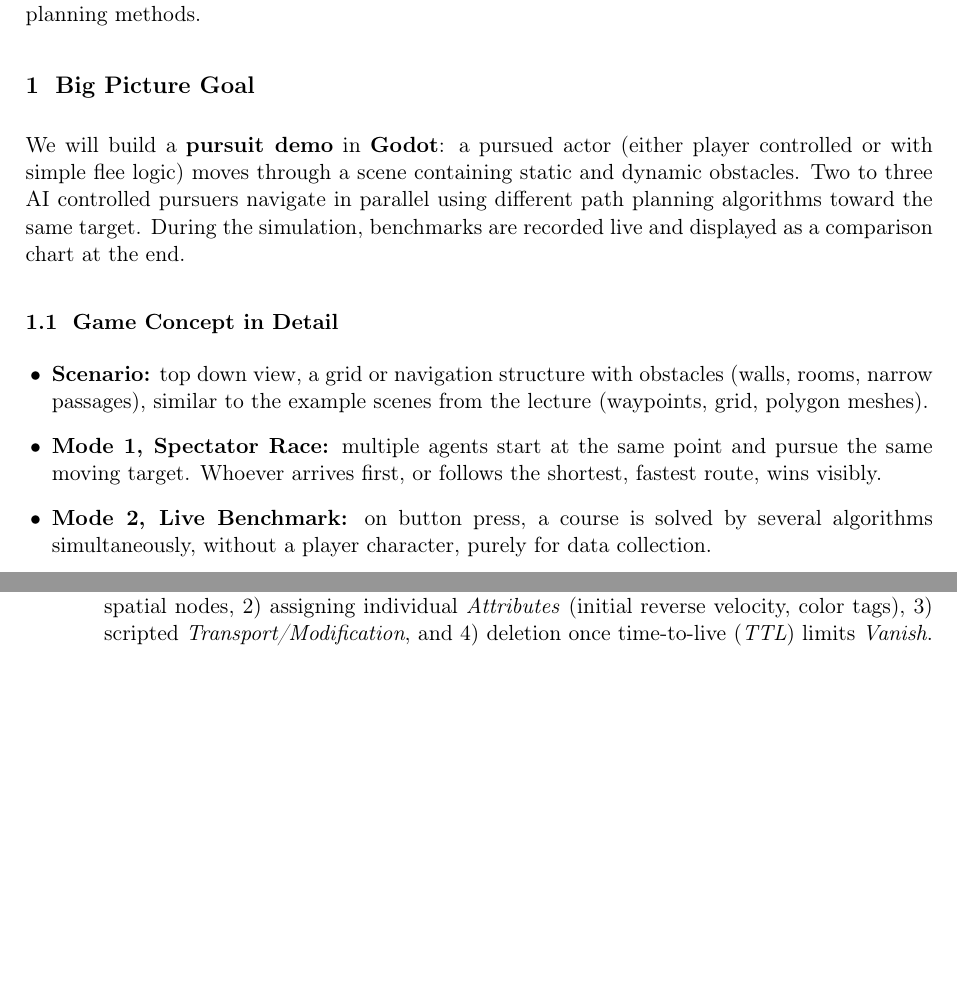
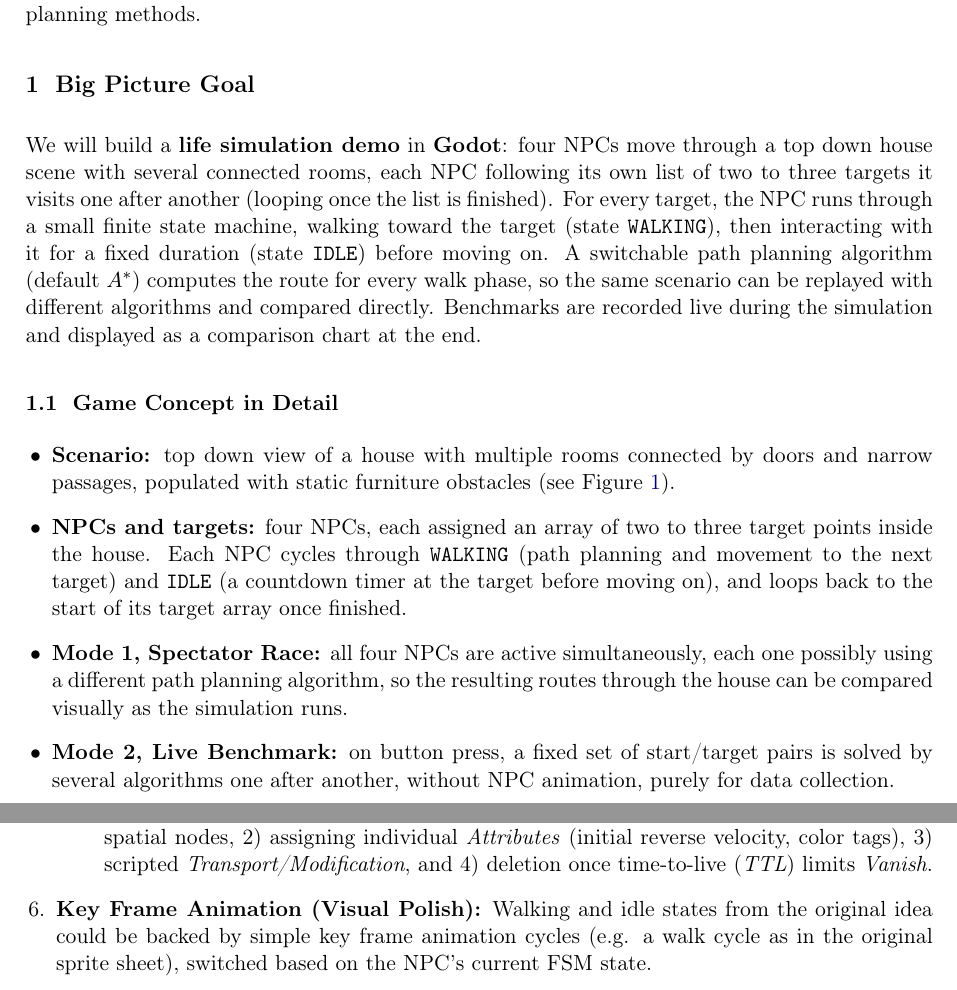
Before and after one commit to SemMassa/Path_Planning_Game, a LaTeX document (CG_Group_Project_Paht_Planning_V3.tex): two parts of pages 1 and 2 of 4 before the commit and two parts of pages 1 and 3 of 5 after it, joined at a grey line, cut so that both start at the same text, the shorter picture padded with empty space. Compiled offline with pdfLaTeX.

Commit message:
project plan version 3

```diff
--- a/project_plan.tex
+++ b/CG_Group_Project_Paht_Planning_V3.tex
@@ -6,11 +6,14 @@
 \geometry{a4paper, margin=2.5cm}
 \usepackage{amsmath}
 \usepackage{amssymb}
+\usepackage{xcolor}
 \usepackage[colorlinks=true, linkcolor=blue!50!black, urlcolor=blue!50!black, citecolor=blue!50!black]{hyperref}
 \usepackage{enumitem}
 \usepackage{booktabs}
 \usepackage{titlesec}
 \usepackage{fancyhdr}
+\usepackage{graphicx}
+\usepackage{caption}
 
 % ---------- Heading style ----------
 \titleformat{\section}{\large\bfseries}{\thesection}{0.6em}{}
@@ -55,25 +58,34 @@ different path planning methods.
 
 \section{Big Picture Goal}
 
-We will build a \textbf{pursuit demo} in \textbf{Godot}: a pursued actor
-(either player controlled or with simple flee logic) moves through a scene
-containing static and dynamic obstacles. Two to three AI controlled
-pursuers navigate in parallel using different path planning algorithms
-toward the same target. During the simulation, benchmarks are recorded
-live and displayed as a comparison chart at the end.
-
+We will build a \textbf{life simulation demo} in \textbf{Godot}: four NPCs
+move through a top down house scene with several connected rooms, each
+NPC following its own list of two to three targets it visits one after
+another (looping once the list is finished). For every target, the NPC
+runs through a small finite state machine, walking toward the target
+(state \texttt{WALKING}), then interacting with it for a fixed duration
+(state \texttt{IDLE}) before moving on. A switchable path planning
+algorithm (default $A^*$) computes the route for every walk phase, so
+the same scenario can be replayed with different algorithms and compared
+directly. Benchmarks are recorded live during the simulation and
+displayed as a comparison chart at the end.
 
 \subsection{Game Concept in Detail}
 
 \begin{itemize}[leftmargin=1.2em]
-  \item \textbf{Scenario:} top down view, a grid or navigation structure
-  with obstacles (walls, rooms, narrow passages), similar to the example
-  scenes from the lecture (waypoints, grid, polygon meshes).
-  \item \textbf{Mode 1, Spectator Race:} multiple agents start at the same
-  point and pursue the same moving target. Whoever arrives first, or
-  follows the shortest, fastest route, wins visibly.
-  \item \textbf{Mode 2, Live Benchmark:} on button press, a course is
-  solved by several algorithms simultaneously, without a player character,
-  purely for data collection.
-  \item \textbf{Dynamic obstacles:} some obstacles move on
-  their own so that replanning becomes necessary. This makes the
+  \item \textbf{Scenario:} top down view of a house with multiple rooms
+  connected by doors and narrow passages, populated with static furniture
+  obstacles (see Figure~\ref{fig:house-layout}).
+  \item \textbf{NPCs and targets:} four NPCs, each assigned an array of
+  two to three target points inside the house. Each NPC cycles through
+  \texttt{WALKING} (path planning and movement to the next target) and
+  \texttt{IDLE} (a countdown timer at the target before moving on), and
+  loops back to the start of its target array once finished.
+  \item \textbf{Mode 1, Spectator Race:} all four NPCs are active
+  simultaneously, each one possibly using a different path planning
+  algorithm, so the resulting routes through the house can be compared
+  visually as the simulation runs.
+  \item \textbf{Mode 2, Live Benchmark:} on button press, a fixed set of
+  start/target pairs is solved by several algorithms one after another,
+  without NPC animation, purely for data collection.
+  \item \textbf{Dynamic obstacles (optional extension):} some obstacles
@@ -113,6 +135,11 @@ The following points outline various techniques and lecture concepts that could
   \begin{itemize}
     \item To visibly differentiate competing path planning strategies, agents could optionally emit real-time, color-coded trailing paths utilizing particle emitters. This simulation might map to the lecture's four-step particle life cycle mechanics: 1) \textit{Produce/Inject} at current spatial nodes, 2) assigning individual \textit{Attributes} (initial reverse velocity, color tags), 3) scripted \textit{Transport/Modification}, and 4) deletion once time-to-live (\textit{TTL}) limits \textit{Vanish}.
   \end{itemize}
+
+  \item \textbf{Key Frame Animation (Visual Polish):}
+  Walking and idle states from the original idea could be backed by simple
+  key frame animation cycles (e.g. a walk cycle as in the original
+  sprite sheet), switched based on the NPC's current FSM state.
 \end{enumerate}
 
 \newpage
```
Also changed, not shown: CG_Group_Project_Paht_Planning_V3.pdf (added), path_planning_project_idea_2.pdf (added), CG_Group_Project_Paht_Planning_V3.tex (15 more changed lines).
